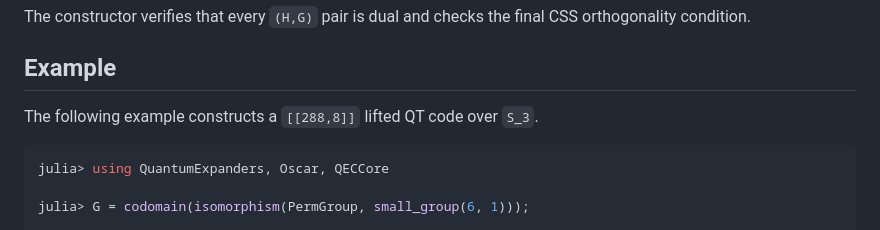
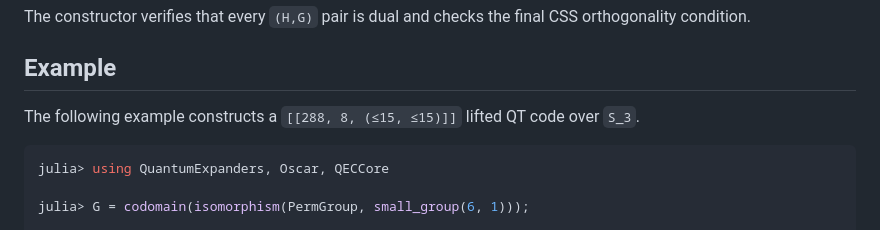
Before and after one commit to QuantumSavory/QuantumExpanders.jl, a Markdown page: docs/src/quantum_tanner_left_right_actions.md, the part around one of its changes. GitHub-like rendering.

````diff
--- a/docs/src/quantum_tanner_left_right_actions.md
+++ b/docs/src/quantum_tanner_left_right_actions.md
@@ -242,7 +242,7 @@ CSS orthogonality condition.
 
 ## Example
 
-The following example constructs a ``[[288,8]]`` lifted QT code over ``S_3``.
+The following example constructs a ``[[288, 8, (≤15, ≤15)]]`` lifted QT code over ``S_3``.
 
 ```julia
 julia> using QuantumExpanders, Oscar, QECCore
````
Also changed, not shown: other parts of docs/src/quantum_tanner_left_right_actions.md (+43 -43 lines).
